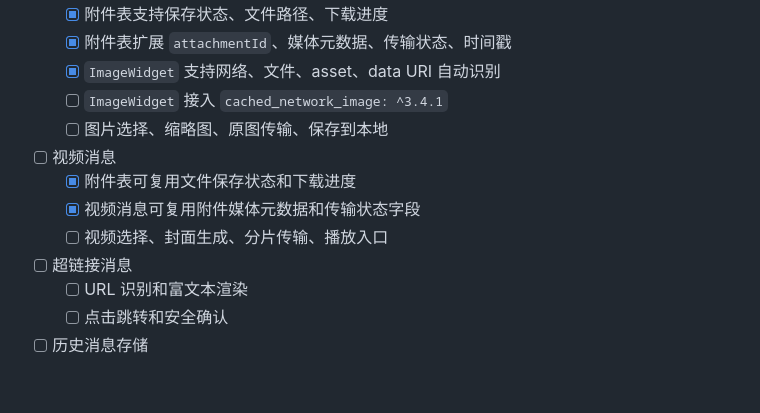
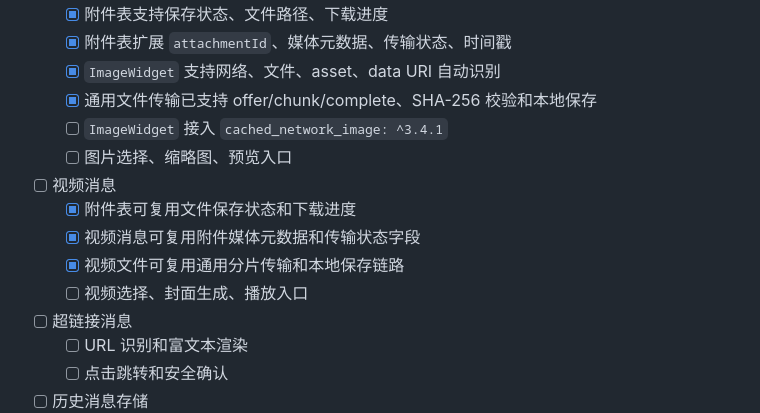
Before and after one commit to Dchll/hydrop, a Markdown page: README.md, the part around the change. GitHub-like rendering; blank space fills up the shorter version.

```diff
--- a/README.md
+++ b/README.md
@@ -97,12 +97,14 @@
   - [x] 附件表支持保存状态、文件路径、下载进度
   - [x] 附件表扩展 `attachmentId`、媒体元数据、传输状态、时间戳
   - [x] `ImageWidget` 支持网络、文件、asset、data URI 自动识别
+  - [x] 通用文件传输已支持 offer/chunk/complete、SHA-256 校验和本地保存
   - [ ] `ImageWidget` 接入 `cached_network_image: ^3.4.1`
-  - [ ] 图片选择、缩略图、原图传输、保存到本地
+  - [ ] 图片选择、缩略图、预览入口
 - [ ] 视频消息
   - [x] 附件表可复用文件保存状态和下载进度
   - [x] 视频消息可复用附件媒体元数据和传输状态字段
-  - [ ] 视频选择、封面生成、分片传输、播放入口
+  - [x] 视频文件可复用通用分片传输和本地保存链路
+  - [ ] 视频选择、封面生成、播放入口
 - [ ] 超链接消息
   - [ ] URL 识别和富文本渲染
   - [ ] 点击跳转和安全确认
```
Also changed, not shown: docs/architecture_design.md (+5 -5 lines).
